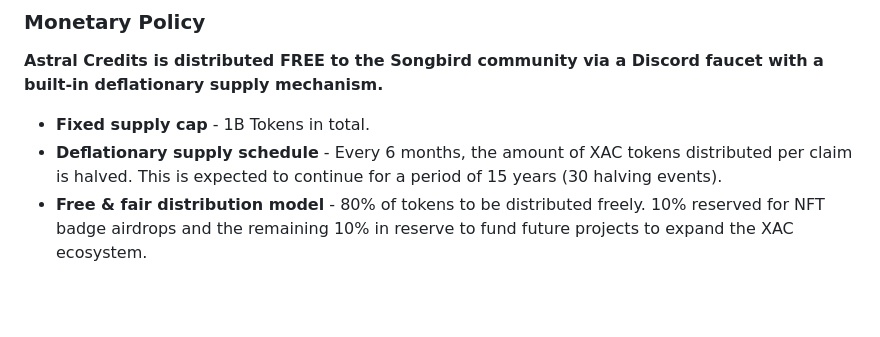
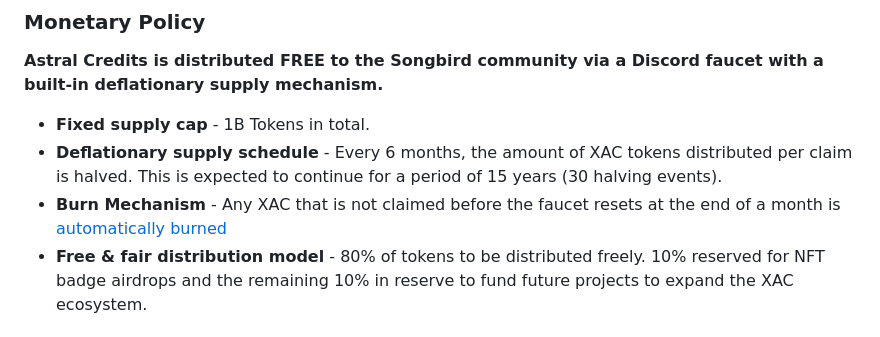
Before and after one commit to HelloMokuzai/AstralCredits, a Markdown page: README.md, the part around the change. Rendered like a GitHub page; blank space fills up the shorter version.

```diff
--- a/README.md
+++ b/README.md
@@ -35,6 +35,7 @@ Available on [CoinGecko](https://www.coingecko.com/en/coins/astral-credits)
 
 - **Fixed supply cap** - 1B Tokens in total.
 - **Deflationary supply schedule** - Every 6 months, the amount of XAC tokens distributed per claim is halved. This is expected to continue for a period of 15 years (30 halving events).
+- **Burn Mechanism** - Any XAC that is not claimed before the faucet resets at the end of a month is [automatically burned](https://songbird-explorer.flare.network/address/0x1111111111111111111111111111111111111111)
 - **Free & fair distribution model** - 80% of tokens to be distributed freely. 10% reserved for NFT badge airdrops and the remaining 10% in reserve to fund future projects to expand the XAC ecosystem.
 
 ## Ecosystem projects
```
